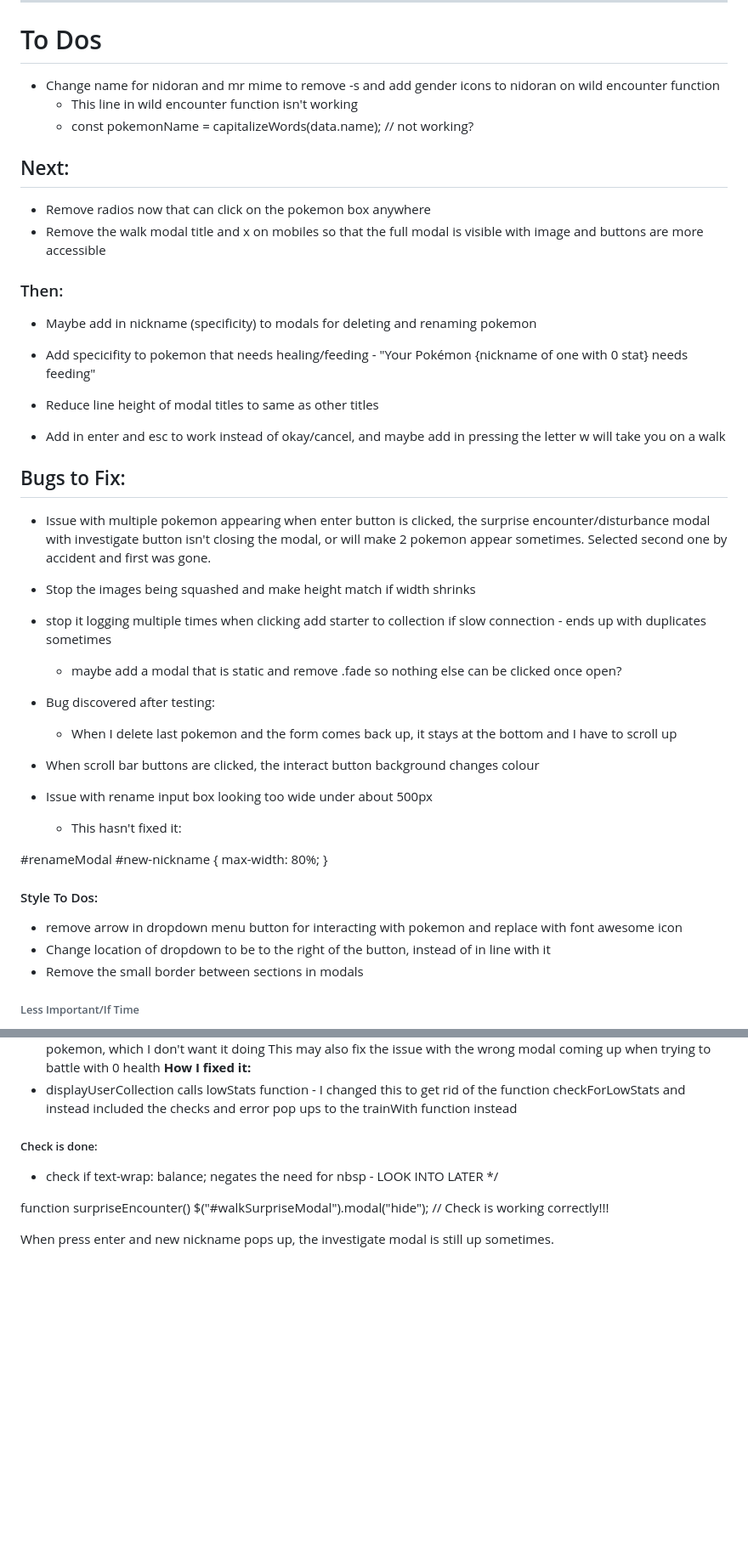
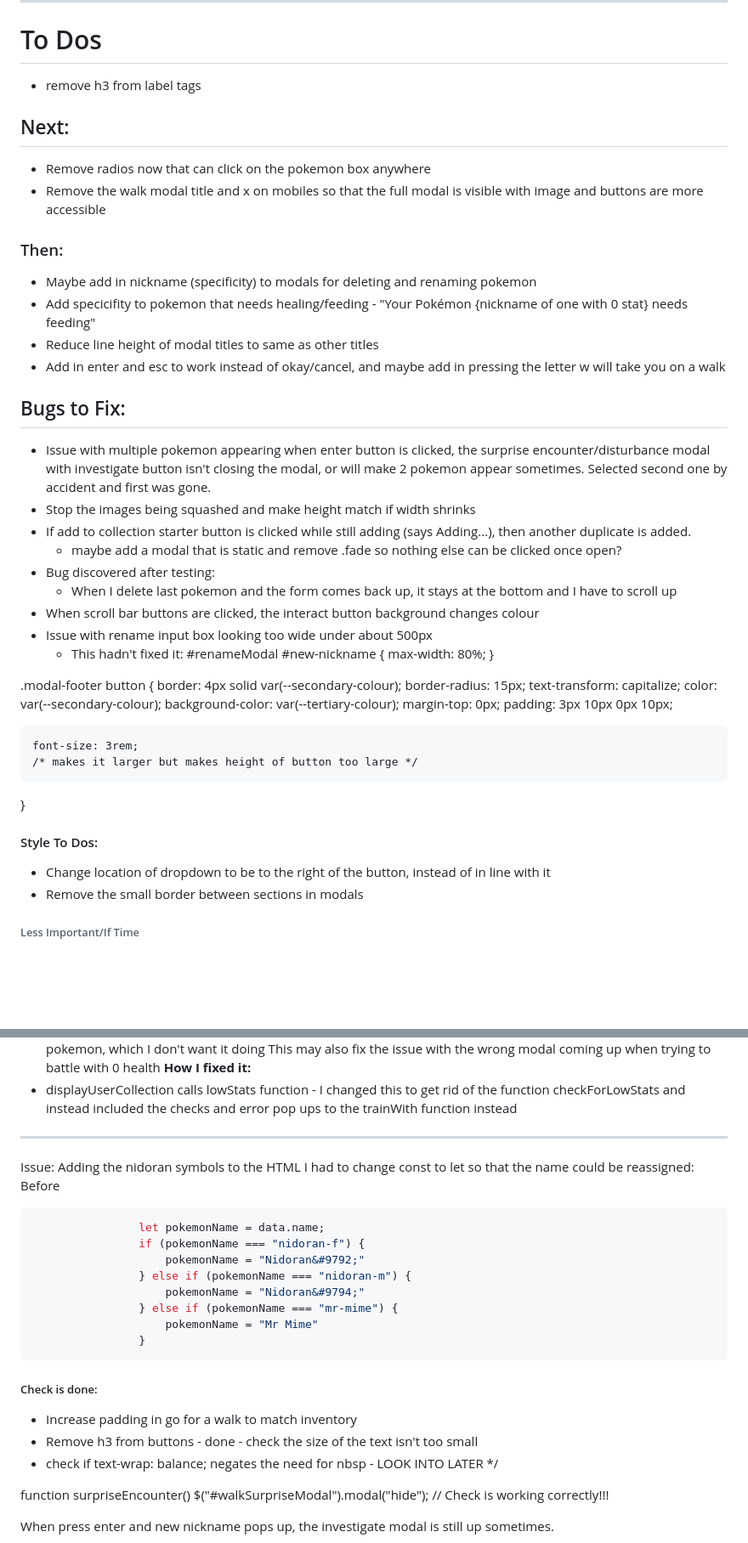
Before and after one commit to Anerkiki/pokegotchi-using-pokeapi, a Markdown page: README.md, 2 parts joined by grey strips. Shown: that part at 85% size. Drawn GitHub-style; blank space fills up the shorter version.

Commit message:
Update readme done/to do list

````diff
--- a/README.md
+++ b/README.md
@@ -599,45 +599,46 @@ Consistant variable/id/class names
 ---
 
 # To Dos
-
-- Change name for nidoran and mr mime to remove -s and add gender icons to nidoran on wild encounter function
-  - This line in wild encounter function isn't working
-  - const pokemonName = capitalizeWords(data.name); // not working?
-
+- remove h3 from label tags
 ## Next:
 - Remove radios now that can click on the pokemon box anywhere
 - Remove the walk modal title and x on mobiles so that the full modal is visible with image and buttons are more accessible
 ### Then:
 <!-- Specificity -->
 - Maybe add in nickname (specificity) to modals for deleting and renaming pokemon
-
 - Add specicifity to pokemon that needs healing/feeding - "Your Pokémon {nickname of one with 0 stat} needs feeding"
-
 - Reduce line height of modal titles to same as other titles
-
 - Add in enter and esc to work instead of okay/cancel, and maybe add in pressing the letter w will take you on a walk
-
 ## Bugs to Fix:
 - Issue with multiple pokemon appearing when enter button is clicked, the surprise encounter/disturbance modal with investigate button isn't closing the modal, or will make 2 pokemon appear sometimes. Selected second one by accident and first was gone.
 - Stop the images being squashed and make height match if width shrinks
-
-- stop it logging multiple times when clicking add starter to collection if slow connection - ends up with duplicates sometimes
+- If add to collection starter button is clicked while still adding (says Adding...), then another duplicate is added.
   - maybe add a modal that is static and remove .fade so nothing else can be clicked once open?
-
 - Bug discovered after testing:
   - When I delete last pokemon and the form comes back up, it stays at the bottom and I have to scroll up
-
 - When scroll bar buttons are clicked, the interact button background changes colour
-
 - Issue with rename input box looking too wide under about 500px
-  - This hasn't fixed it:
-
+  - This hadn't fixed it:
 #renameModal #new-nickname {
     max-width: 80%;
 }
 
+.modal-footer button {
+    border: 4px solid var(--secondary-colour);
+    border-radius: 15px;
+    text-transform: capitalize;
+    color: var(--secondary-colour);
+    background-color: var(--tertiary-colour);
+    margin-top: 0px;
+    padding: 3px 10px 0px 10px;
+
+
+    font-size: 3rem;
+    /* makes it larger but makes height of button too large */
+
+}
+
 #### Style To Dos:
-- remove arrow in dropdown menu button for interacting with pokemon and replace with font awesome icon
 - Change location of dropdown to be to the right of the button, instead of in line with it
 - Remove the small border between sections in modals
 ###### Less Important/If Time
@@ -708,7 +711,26 @@ even when just trying to pet or feed a berry to pokemon, which I don't want it d
 This may also fix the issue with the wrong modal coming up when trying to battle with 0 health
 **How I fixed it:**
 - displayUserCollection calls lowStats function - I changed this to get rid of the function checkForLowStats and instead included the checks and error pop ups to the trainWith function instead
+
+---
+
+Issue: Adding the nidoran symbols to the HTML
+I had to change const to let so that the name could be reassigned:
+Before
+```js
+                let pokemonName = data.name;
+                if (pokemonName === "nidoran-f") {
+                    pokemonName = "Nidoran&#9792;"
+                } else if (pokemonName === "nidoran-m") {
+                    pokemonName = "Nidoran&#9794;"
+                } else if (pokemonName === "mr-mime") {
+                    pokemonName = "Mr Mime"
+                }
+```
+
 ##### Check is done:
+- Increase padding in go for a walk to match inventory
+- Remove h3 from buttons - done - check the size of the text isn't too small
 - check if text-wrap: balance; negates the need for nbsp - LOOK INTO LATER */
 
 function surpriseEncounter()
````
Also changed, not shown: other parts of README.md (+2 -0 lines).
